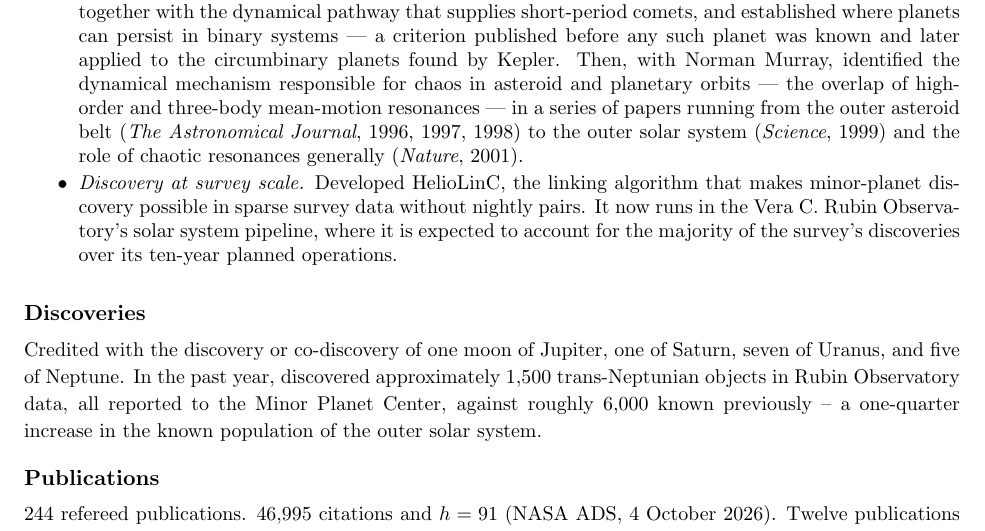
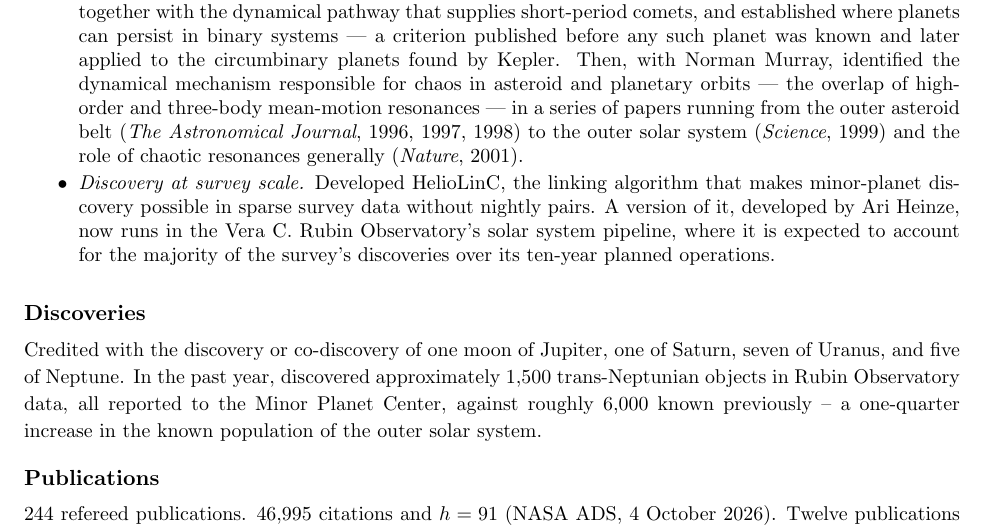
Before and after one commit to matthewholman/matthewholman.github.io, a LaTeX CV (cv/holman_cv_web.tex): part of page 2 of 2, cut so that both start at the same text. Compiled offline with pdfLaTeX.

Commit message:
CV: HelioLinC version by Ari Heinze runs in Rubin's pipeline
Co-Authored-By: Claude Opus 5.5 <noreply@anthropic.com>

```diff
--- a/cv/holman_cv_web.tex
+++ b/cv/holman_cv_web.tex
@@ -110,8 +110,8 @@ Nature}, 2001).%  Invited, with Lecar and Franklin, to write the {\it Annual
 
 \item {\it Discovery at survey scale.} Developed HelioLinC, the linking
 algorithm that makes minor-planet discovery possible in sparse survey data
-without nightly pairs.  It now runs in the Vera C.\ Rubin Observatory's solar
-system pipeline, where it is expected to account for the majority of the
+without nightly pairs.  A version of it, developed by Ari Heinze, now runs in the
+Vera C.\ Rubin Observatory's solar system pipeline, where it is expected to account for the majority of the
 survey's discoveries over its ten-year planned operations.
 \end{itemize}
 }
```
Also changed, not shown: cv.pdf.
